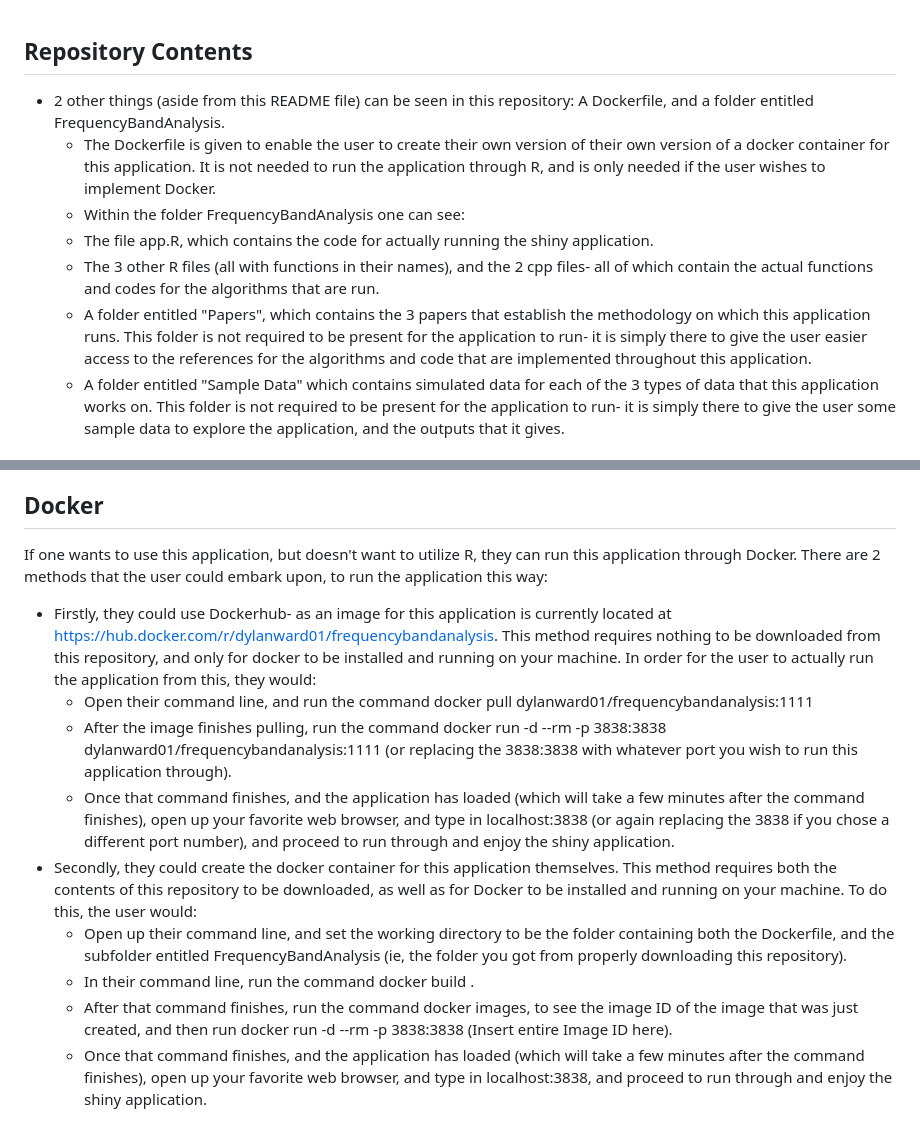
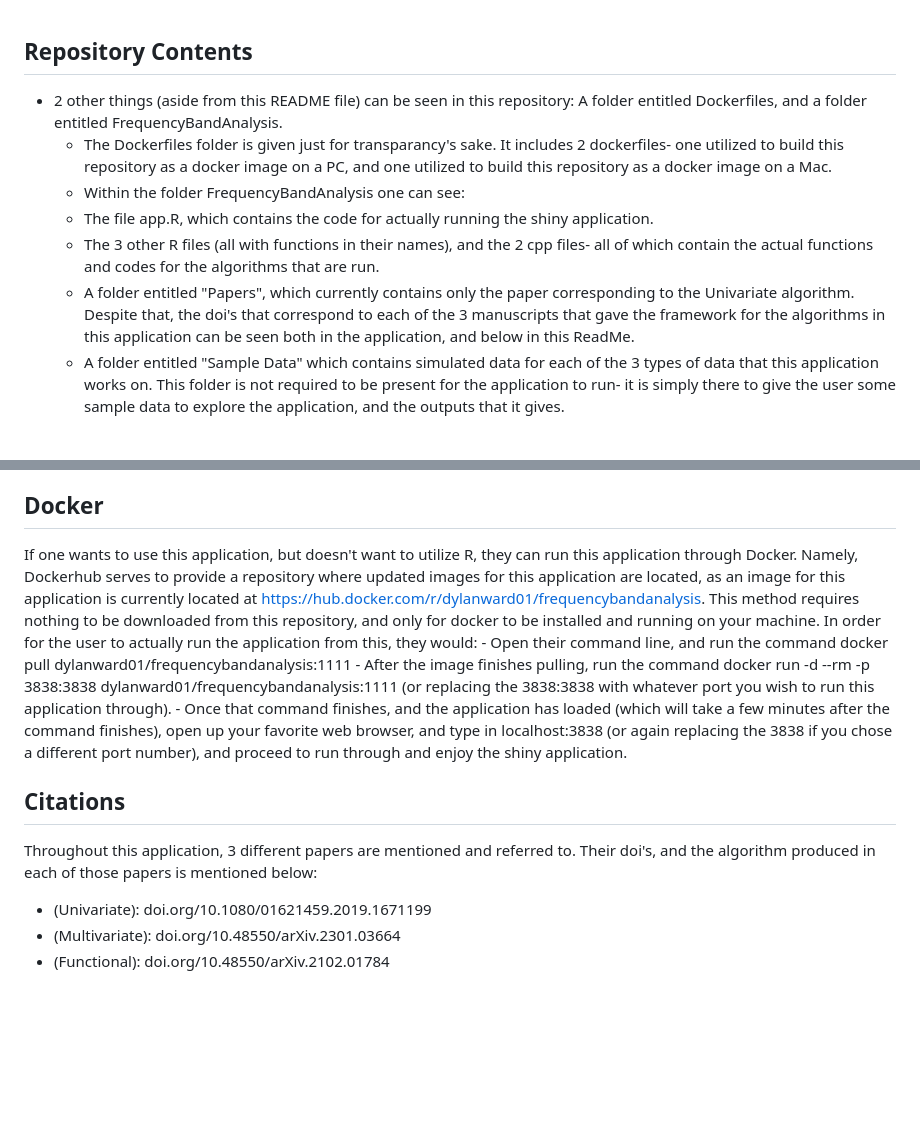
Before and after one commit to dylanward01/2023SummerResearch, a Markdown page: README.md, 2 parts joined by grey strips. Rendered like a GitHub page; blank space fills up the shorter version.

```diff
--- a/README.md
+++ b/README.md
@@ -1,11 +1,11 @@
 ## Repository Contents
 
-- 2 other things (aside from this README file) can be seen in this repository: A Dockerfile, and a folder entitled FrequencyBandAnalysis.
-  - The Dockerfile is given to enable the user to create their own version of their own version of a docker container for this application. It is not needed to run the application through R, and is only needed if the user wishes to implement Docker.
+- 2 other things (aside from this README file) can be seen in this repository: A folder entitled Dockerfiles, and a folder entitled FrequencyBandAnalysis.
+  - The Dockerfiles folder is given just for transparancy's sake. It includes 2 dockerfiles- one utilized to build this repository as a docker image on a PC, and one utilized to build this repository as a docker image on a Mac.
   - Within the folder FrequencyBandAnalysis one can see:
   -   The file app.R, which contains the code for actually running the shiny application.
   -   The 3 other R files (all with functions in their names), and the 2 cpp files- all of which contain the actual functions and codes for the algorithms that are run.
-  -   A folder entitled "Papers", which contains the 3 papers that establish the methodology on which this application runs. This folder is not required to be present for the application to run- it is simply there to give the user easier access to the references for the algorithms and code that are implemented throughout this application.
+  -   A folder entitled "Papers", which currently contains only the paper corresponding to the Univariate algorithm. Despite that, the doi's that correspond to each of the 3 manuscripts that gave the framework for the algorithms in this application can be seen both in the application, and below in this ReadMe.
   -   A folder entitled "Sample Data" which contains simulated data for each of the 3 types of data that this application works on. This folder is not required to be present for the application to run- it is simply there to give the user some sample data to explore the application, and the outputs that it gives.
 
 ## Running the Application in R
@@ -23,13 +23,14 @@
 
 ## Docker
 
-If one wants to use this application, but doesn't want to utilize R, they can run this application through Docker. There are 2 methods that the user could embark upon, to run the application this way:
-- Firstly, they could use Dockerhub- as an image for this application is currently located at https://hub.docker.com/r/dylanward01/frequencybandanalysis. This method requires nothing to be downloaded from this repository, and only for docker to be installed and running on your machine. In order for the user to actually run the application from this, they would:
+If one wants to use this application, but doesn't want to utilize R, they can run this application through Docker. Namely, Dockerhub serves to provide a repository where updated images for this application are located, as an image for this application is currently located at https://hub.docker.com/r/dylanward01/frequencybandanalysis. This method requires nothing to be downloaded from this repository, and only for docker to be installed and running on your machine. In order for the user to actually run the application from this, they would:
     - Open their command line, and run the command docker pull dylanward01/frequencybandanalysis:1111
     - After the image finishes pulling, run the command docker run -d --rm -p 3838:3838 dylanward01/frequencybandanalysis:1111 (or replacing the 3838:3838 with whatever port you wish to run this application through).
     - Once that command finishes, and the application has loaded (which will take a few minutes after the command finishes), open up your favorite web browser, and type in localhost:3838 (or again replacing the 3838 if you chose a different port number), and proceed to run through and enjoy the shiny application.
-- Secondly, they could create the docker container for this application themselves. This method requires both the contents of this repository to be downloaded, as well as for Docker to be installed and running on your machine. To do this, the user would:
-    -  Open up their command line, and set the working directory to be the folder containing both the Dockerfile, and the subfolder entitled FrequencyBandAnalysis (ie, the folder you got from properly downloading this repository).
-    -  In their command line, run the command docker build .
-    -  After that command finishes, run the command docker images, to see the image ID of the image that was just created, and then run docker run -d --rm -p 3838:3838 (Insert entire Image ID here).
-    -  Once that command finishes, and the application has loaded (which will take a few minutes after the command finishes), open up your favorite web browser, and type in localhost:3838, and proceed to run through and enjoy the shiny application.
+
+## Citations
+
+Throughout this application, 3 different papers are mentioned and referred to. Their doi's, and the algorithm produced in each of those papers is mentioned below:
+- (Univariate): doi.org/10.1080/01621459.2019.1671199
+- (Multivariate): doi.org/10.48550/arXiv.2301.03664
+- (Functional): doi.org/10.48550/arXiv.2102.01784
```
